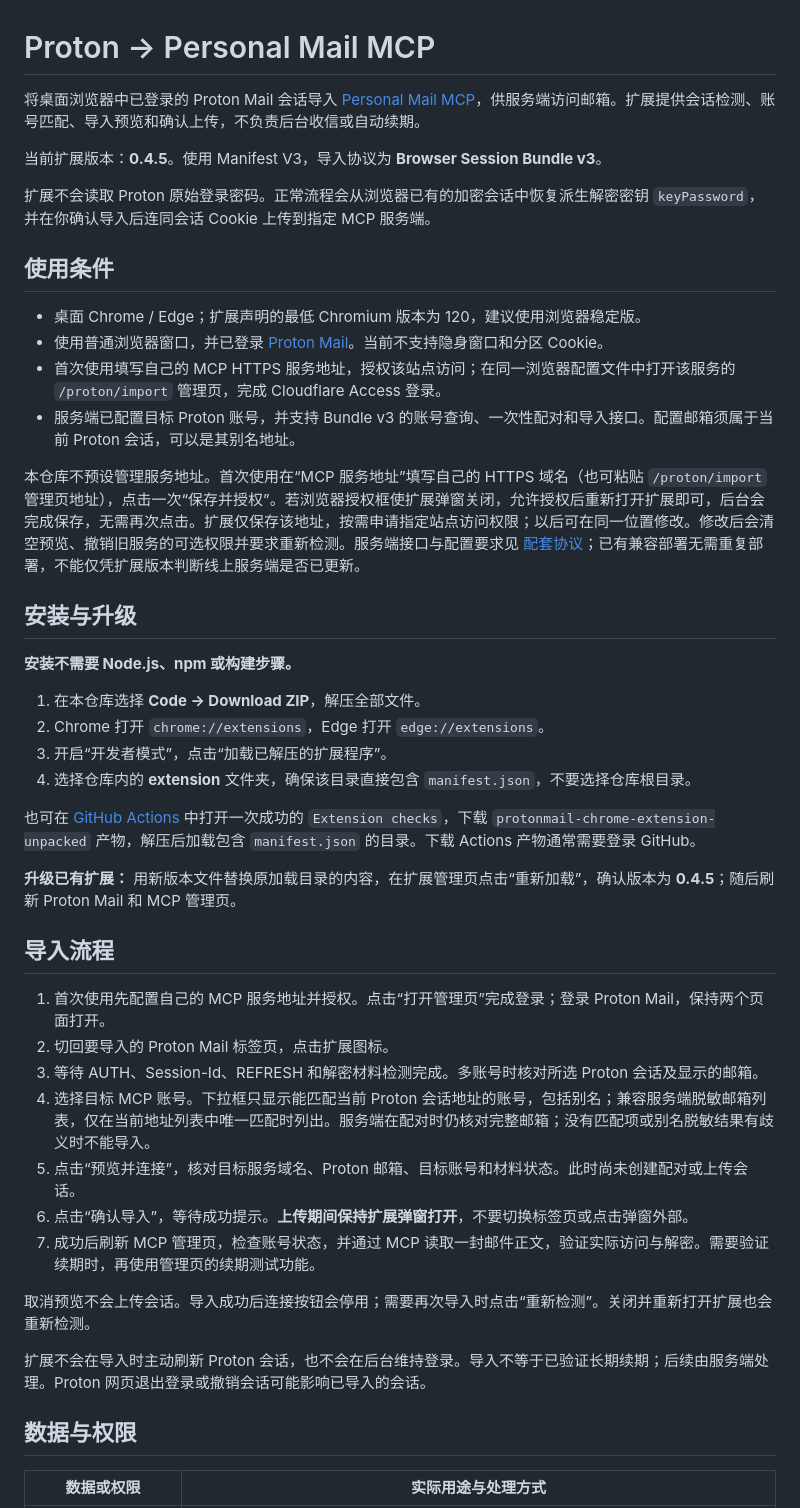
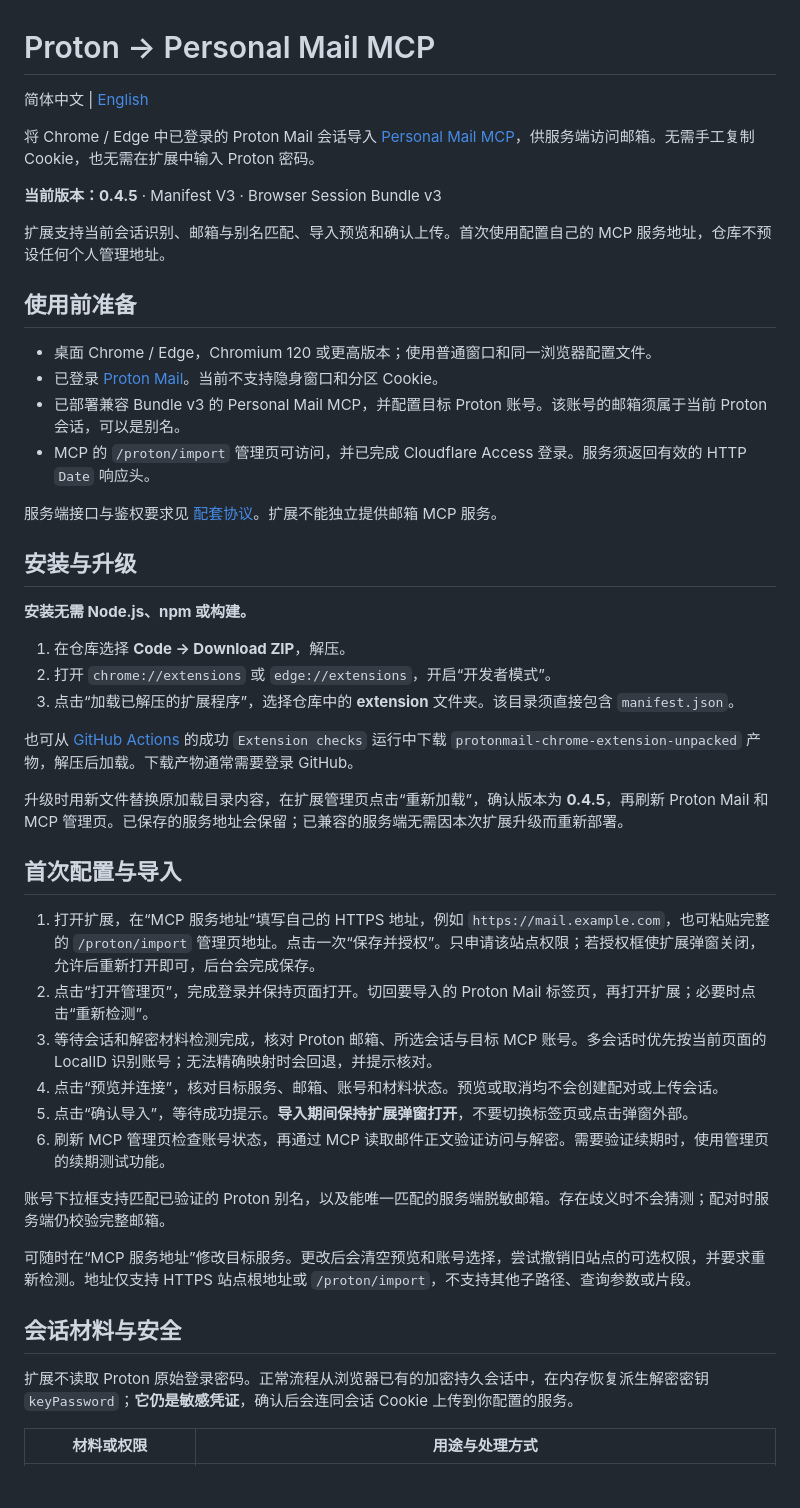
Before and after one commit to happy2first/protonmail-chrome-extension, a Markdown page: README.md, the part around one of its changes. Drawn GitHub-style; blank space fills up the shorter version.

```diff
--- a/README.md
+++ b/README.md
@@ -1,48 +1,50 @@
 # Proton → Personal Mail MCP
 
-将桌面浏览器中已登录的 Proton Mail 会话导入 [Personal Mail MCP](https://github.com/happy2first/personal-mail-mcp)，供服务端访问邮箱。扩展提供会话检测、账号匹配、导入预览和确认上传，不负责后台收信或自动续期。
+简体中文 | [English](README.en.md)
 
-当前扩展版本：**0.4.5**。使用 Manifest V3，导入协议为 **Browser Session Bundle v3**。
+将 Chrome / Edge 中已登录的 Proton Mail 会话导入 [Personal Mail MCP](https://github.com/happy2first/personal-mail-mcp)，供服务端访问邮箱。无需手工复制 Cookie，也无需在扩展中输入 Proton 密码。
 
-扩展不会读取 Proton 原始登录密码。正常流程会从浏览器已有的加密会话中恢复派生解密密钥 `keyPassword`，并在你确认导入后连同会话 Cookie 上传到指定 MCP 服务端。
+**当前版本：0.4.5** · Manifest V3 · Browser Session Bundle v3
 
-## 使用条件
+扩展支持当前会话识别、邮箱与别名匹配、导入预览和确认上传。首次使用配置自己的 MCP 服务地址，仓库不预设任何个人管理地址。
 
-- 桌面 Chrome / Edge；扩展声明的最低 Chromium 版本为 120，建议使用浏览器稳定版。
-- 使用普通浏览器窗口，并已登录 [Proton Mail](https://mail.proton.me)。当前不支持隐身窗口和分区 Cookie。
-- 首次使用填写自己的 MCP HTTPS 服务地址，授权该站点访问；在同一浏览器配置文件中打开该服务的 `/proton/import` 管理页，完成 Cloudflare Access 登录。
-- 服务端已配置目标 Proton 账号，并支持 Bundle v3 的账号查询、一次性配对和导入接口。配置邮箱须属于当前 Proton 会话，可以是其别名地址。
+## 使用前准备
 
-本仓库不预设管理服务地址。首次使用在“MCP 服务地址”填写自己的 HTTPS 域名（也可粘贴 `/proton/import` 管理页地址），点击一次“保存并授权”。若浏览器授权框使扩展弹窗关闭，允许授权后重新打开扩展即可，后台会完成保存，无需再次点击。扩展仅保存该地址，按需申请指定站点访问权限；以后可在同一位置修改。修改后会清空预览、撤销旧服务的可选权限并要求重新检测。服务端接口与配置要求见 [配套协议](docs/server-integration.md)；已有兼容部署无需重复部署，不能仅凭扩展版本判断线上服务端是否已更新。
+- 桌面 Chrome / Edge，Chromium 120 或更高版本；使用普通窗口和同一浏览器配置文件。
+- 已登录 [Proton Mail](https://mail.proton.me)。当前不支持隐身窗口和分区 Cookie。
+- 已部署兼容 Bundle v3 的 Personal Mail MCP，并配置目标 Proton 账号。该账号的邮箱须属于当前 Proton 会话，可以是别名。
+- MCP 的 `/proton/import` 管理页可访问，并已完成 Cloudflare Access 登录。服务须返回有效的 HTTP `Date` 响应头。
+
+服务端接口与鉴权要求见 [配套协议](docs/server-integration.md)。扩展不能独立提供邮箱 MCP 服务。
 
 ## 安装与升级
 
-**安装不需要 Node.js、npm 或构建步骤。**
+**安装无需 Node.js、npm 或构建。**
 
-1. 在本仓库选择 **Code → Download ZIP**，解压全部文件。
-2. Chrome 打开 `chrome://extensions`，Edge 打开 `edge://extensions`。
-3. 开启“开发者模式”，点击“加载已解压的扩展程序”。
-4. 选择仓库内的 **extension** 文件夹，确保该目录直接包含 `manifest.json`，不要选择仓库根目录。
+1. 在仓库选择 **Code → Download ZIP**，解压。
+2. 打开 `chrome://extensions` 或 `edge://extensions`，开启“开发者模式”。
+3. 点击“加载已解压的扩展程序”，选择仓库中的 **extension** 文件夹。该目录须直接包含 `manifest.json`。
 
-也可在 [GitHub Actions](https://github.com/happy2first/protonmail-chrome-extension/actions) 中打开一次成功的 `Extension checks`，下载 `protonmail-chrome-extension-unpacked` 产物，解压后加载包含 `manifest.json` 的目录。下载 Actions 产物通常需要登录 GitHub。
+也可从 [GitHub Actions](https://github.com/happy2first/protonmail-chrome-extension/actions) 的成功 `Extension checks` 运行中下载 `protonmail-chrome-extension-unpacked` 产物，解压后加载。下载产物通常需要登录 GitHub。
 
-**升级已有扩展：** 用新版本文件替换原加载目录的内容，在扩展管理页点击“重新加载”，确认版本为 **0.4.5**；随后刷新 Proton Mail 和 MCP 管理页。
+升级时用新文件替换原加载目录内容，在扩展管理页点击“重新加载”，确认版本为 **0.4.5**，再刷新 Proton Mail 和 MCP 管理页。已保存的服务地址会保留；已兼容的服务端无需因本次扩展升级而重新部署。
 
-## 导入流程
+## 首次配置与导入
 
-1. 首次使用先配置自己的 MCP 服务地址并授权。点击“打开管理页”完成登录；登录 Proton Mail，保持两个页面打开。
-2. 切回要导入的 Proton Mail 标签页，点击扩展图标。
-3. 等待 AUTH、Session-Id、REFRESH 和解密材料检测完成。多账号时核对所选 Proton 会话及显示的邮箱。
-4. 选择目标 MCP 账号。下拉框只显示能匹配当前 Proton 会话地址的账号，包括别名；兼容服务端脱敏邮箱列表，仅在当前地址列表中唯一匹配时列出。服务端在配对时仍核对完整邮箱；没有匹配项或别名脱敏结果有歧义时不能导入。
-5. 点击“预览并连接”，核对目标服务域名、Proton 邮箱、目标账号和材料状态。此时尚未创建配对或上传会话。
-6. 点击“确认导入”，等待成功提示。**上传期间保持扩展弹窗打开**，不要切换标签页或点击弹窗外部。
-7. 成功后刷新 MCP 管理页，检查账号状态，并通过 MCP 读取一封邮件正文，验证实际访问与解密。需要验证续期时，再使用管理页的续期测试功能。
+1. 打开扩展，在“MCP 服务地址”填写自己的 HTTPS 地址，例如 `https://mail.example.com`，也可粘贴完整的 `/proton/import` 管理页地址。点击一次“保存并授权”。只申请该站点权限；若授权框使扩展弹窗关闭，允许后重新打开即可，后台会完成保存。
+2. 点击“打开管理页”，完成登录并保持页面打开。切回要导入的 Proton Mail 标签页，再打开扩展；必要时点击“重新检测”。
+3. 等待会话和解密材料检测完成，核对 Proton 邮箱、所选会话与目标 MCP 账号。多会话时优先按当前页面的 LocalID 识别账号；无法精确映射时会回退，并提示核对。
+4. 点击“预览并连接”，核对目标服务、邮箱、账号和材料状态。预览或取消均不会创建配对或上传会话。
+5. 点击“确认导入”，等待成功提示。**导入期间保持扩展弹窗打开**，不要切换标签页或点击弹窗外部。
+6. 刷新 MCP 管理页检查账号状态，再通过 MCP 读取邮件正文验证访问与解密。需要验证续期时，使用管理页的续期测试功能。
 
-取消预览不会上传会话。导入成功后连接按钮会停用；需要再次导入时点击“重新检测”。关闭并重新打开扩展也会重新检测。
+账号下拉框支持匹配已验证的 Proton 别名，以及能唯一匹配的服务端脱敏邮箱。存在歧义时不会猜测；配对时服务端仍校验完整邮箱。
 
-扩展不会在导入时主动刷新 Proton 会话，也不会在后台维持登录。导入不等于已验证长期续期；后续由服务端处理。Proton 网页退出登录或撤销会话可能影响已导入的会话。
+可随时在“MCP 服务地址”修改目标服务。更改后会清空预览和账号选择，尝试撤销旧站点的可选权限，并要求重新检测。地址仅支持 HTTPS 站点根地址或 `/proton/import`，不支持其他子路径、查询参数或片段。
 
-## 数据与权限
+## 会话材料与安全
 
-| 数据或权限 | 实际用途与处理方式 |
+扩展不读取 Proton 原始登录密码。正常流程从浏览器已有的加密持久会话中，在内存恢复派生解密密钥 `keyPassword`；**它仍是敏感凭证**，确认后会连同会话 Cookie 上传到你配置的服务。
+
+| 材料或权限 | 用途与处理方式 |
 | --- | --- |
```
Also changed, not shown: other parts of README.md (+25 -41 lines), README.en.md (added, +102 -0 lines).
